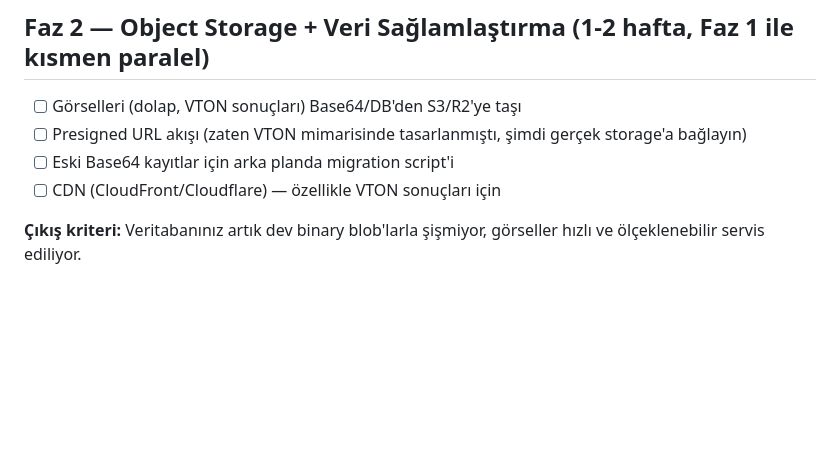
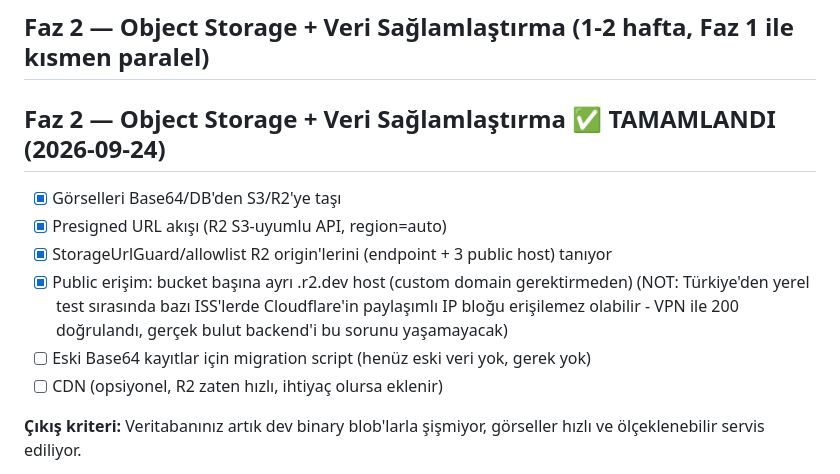
Before and after one commit to kaanayaydin/aura-project, a Markdown page: ROADMAP.md, the part around the change. GitHub-like rendering; blank space fills up the shorter version.

Commit message:
docs: Faz 2 object storage tamamlandı olarak işaretle

```diff
--- a/ROADMAP.md
+++ b/ROADMAP.md
@@ -57,10 +57,16 @@ Bunu daha önce konuşmuştuk: cloud GPU'yu şifresiz/rate-limitsiz bir auth ile
 
 ## Faz 2 — Object Storage + Veri Sağlamlaştırma (1-2 hafta, Faz 1 ile kısmen paralel)
 
-- [ ] Görselleri (dolap, VTON sonuçları) Base64/DB'den S3/R2'ye taşı
-- [ ] Presigned URL akışı (zaten VTON mimarisinde tasarlanmıştı, şimdi gerçek storage'a bağlayın)
-- [ ] Eski Base64 kayıtlar için arka planda migration script'i
-- [ ] CDN (CloudFront/Cloudflare) — özellikle VTON sonuçları için
+## Faz 2 — Object Storage + Veri Sağlamlaştırma ✅ TAMAMLANDI (2026-09-24)
+- [x] Görselleri Base64/DB'den S3/R2'ye taşı
+- [x] Presigned URL akışı (R2 S3-uyumlu API, region=auto)
+- [x] StorageUrlGuard/allowlist R2 origin'lerini (endpoint + 3 public host) tanıyor
+- [x] Public erişim: bucket başına ayrı .r2.dev host (custom domain gerektirmeden)
+      (NOT: Türkiye'den yerel test sırasında bazı ISS'lerde Cloudflare'in
+      paylaşımlı IP bloğu erişilemez olabilir - VPN ile 200 doğrulandı,
+      gerçek bulut backend'i bu sorunu yaşamayacak)
+- [ ] Eski Base64 kayıtlar için migration script (henüz eski veri yok, gerek yok)
+- [ ] CDN (opsiyonel, R2 zaten hızlı, ihtiyaç olursa eklenir)
 
 **Çıkış kriteri:** Veritabanınız artık dev binary blob'larla şişmiyor, görseller hızlı ve ölçeklenebilir servis ediliyor.
 
```
